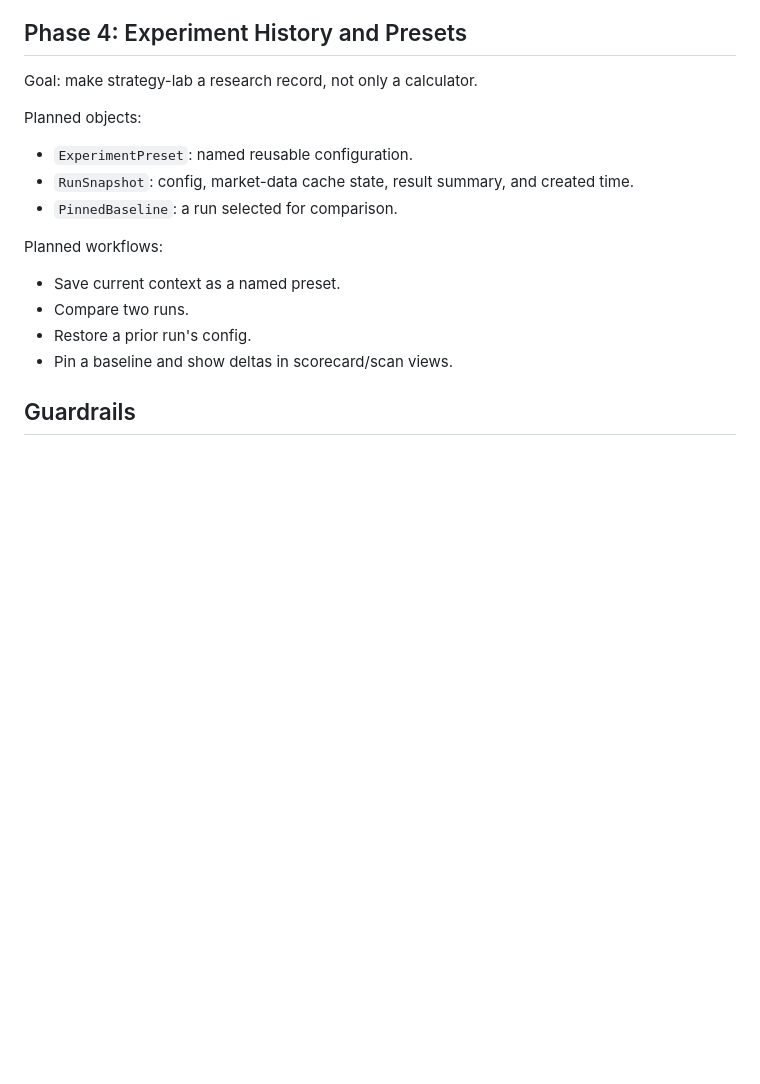
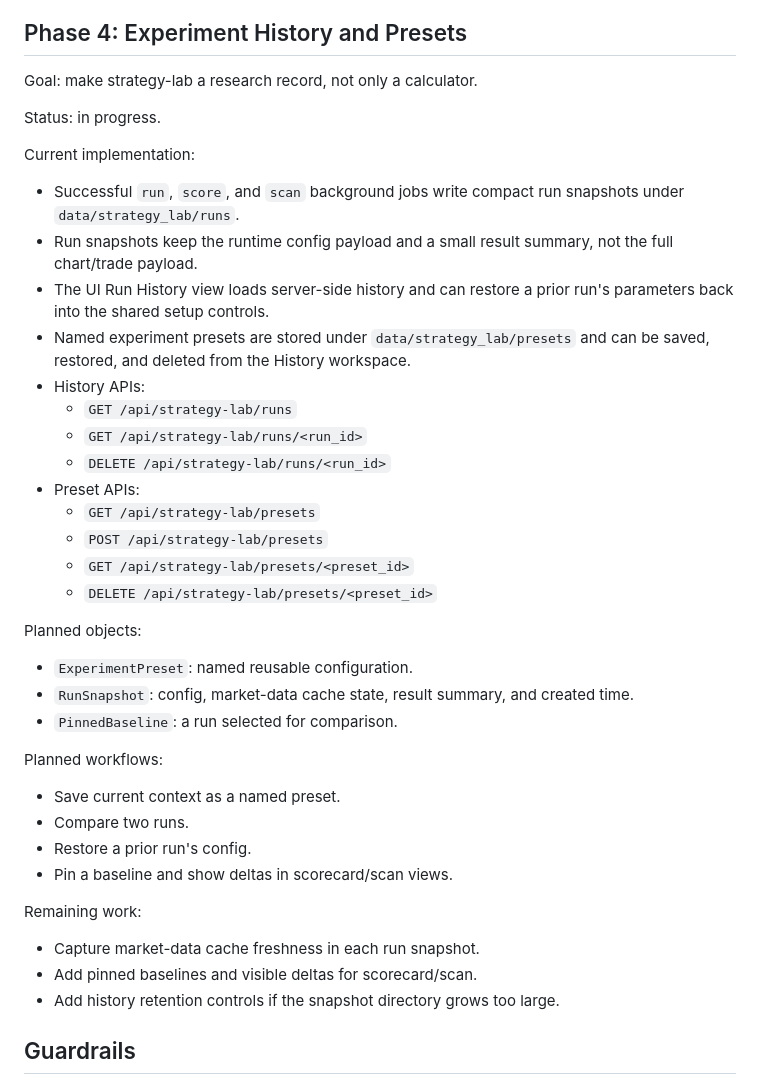
Before and after one commit to lwqisme/BoolReminder, a Markdown page: docs/strategy-lab-roadmap.md, the part around the change. Rendered like a GitHub page; blank space fills up the shorter version.

Commit message:
Update strategy lab phase four roadmap

```diff
--- a/docs/strategy-lab-roadmap.md
+++ b/docs/strategy-lab-roadmap.md
@@ -94,6 +94,24 @@ Remaining work:
 
 Goal: make strategy-lab a research record, not only a calculator.
 
+Status: in progress.
+
+Current implementation:
+
+- Successful `run`, `score`, and `scan` background jobs write compact run snapshots under `data/strategy_lab/runs`.
+- Run snapshots keep the runtime config payload and a small result summary, not the full chart/trade payload.
+- The UI Run History view loads server-side history and can restore a prior run's parameters back into the shared setup controls.
+- Named experiment presets are stored under `data/strategy_lab/presets` and can be saved, restored, and deleted from the History workspace.
+- History APIs:
+  - `GET /api/strategy-lab/runs`
+  - `GET /api/strategy-lab/runs/<run_id>`
+  - `DELETE /api/strategy-lab/runs/<run_id>`
+- Preset APIs:
+  - `GET /api/strategy-lab/presets`
+  - `POST /api/strategy-lab/presets`
+  - `GET /api/strategy-lab/presets/<preset_id>`
+  - `DELETE /api/strategy-lab/presets/<preset_id>`
+
 Planned objects:
 
 - `ExperimentPreset`: named reusable configuration.
@@ -107,6 +125,12 @@ Planned workflows:
 - Restore a prior run's config.
 - Pin a baseline and show deltas in scorecard/scan views.
 
+Remaining work:
+
+- Capture market-data cache freshness in each run snapshot.
+- Add pinned baselines and visible deltas for scorecard/scan.
+- Add history retention controls if the snapshot directory grows too large.
+
 ## Guardrails
 
 - Do not add new strategy-lab defaults directly in templates or routes.
```
